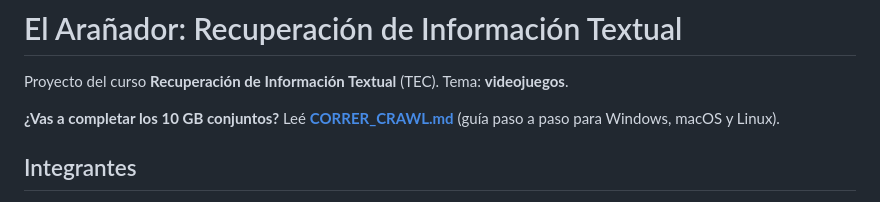
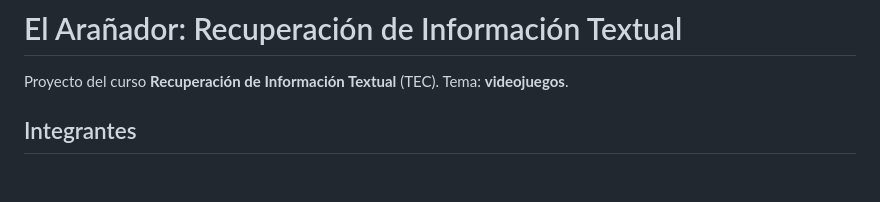
Before and after one commit to Villarley/rit-videogames, a Markdown page: README.md, the part around the change. Drawn GitHub-style; blank space fills up the shorter version.

```diff
--- a/README.md
+++ b/README.md
@@ -1,8 +1,6 @@
 # El Arañador: Recuperación de Información Textual
 
 Proyecto del curso **Recuperación de Información Textual** (TEC). Tema: **videojuegos**.
-
-**¿Vas a completar los 10 GB conjuntos?** Leé **[CORRER_CRAWL.md](CORRER_CRAWL.md)** (guía paso a paso para Windows, macOS y Linux).
 
 ## Integrantes
 
```
